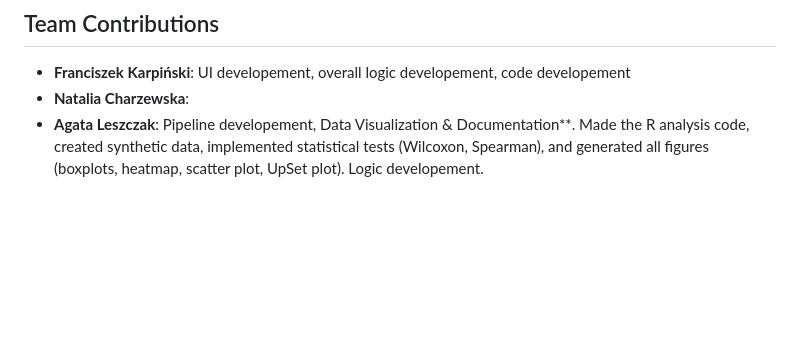
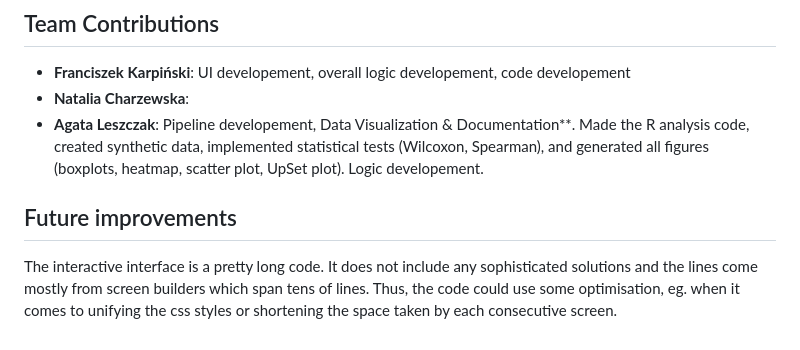
Before and after one commit to fkkarpinski/BT4BR-Final-project, a Markdown page: README.md, the part around the change. Drawn GitHub-style; blank space fills up the shorter version.

Commit message:
Add future improvements section to README
Added a section on future improvements for code optimization.

```diff
--- a/README.md
+++ b/README.md
@@ -54,3 +54,6 @@ To run this project locally, you need R and the required packages.
 *   **Franciszek Karpiński**: UI developement, overall logic developement, code developement
 *   **Natalia Charzewska**:
 *   **Agata Leszczak**: Pipeline developement, Data Visualization & Documentation**. Made the R analysis code, created synthetic data, implemented statistical tests (Wilcoxon, Spearman), and generated all figures (boxplots, heatmap, scatter plot, UpSet plot). Logic developement.
+
+## Future improvements
+The interactive interface is a pretty long code. It does not include any sophisticated solutions and the lines come mostly from screen builders which span tens of lines. Thus, the code could use some optimisation, eg. when it comes to unifying the css styles or shortening the space taken by each consecutive screen.
```
